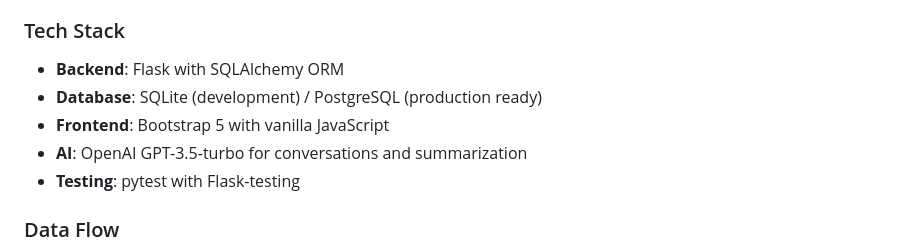
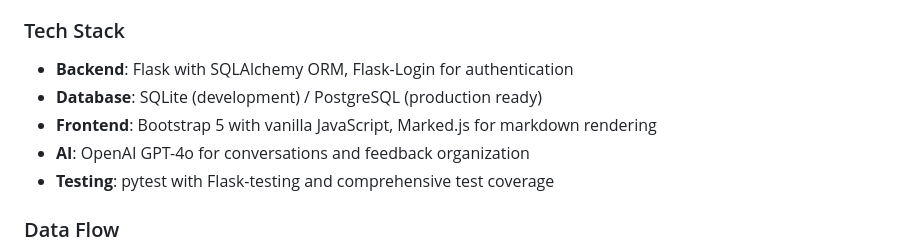
Before and after one commit to rafeco-etsy/candidly, a Markdown page: README.md, the part around one of its changes. Drawn GitHub-style.

```diff
--- a/README.md
+++ b/README.md
@@ -96,11 +106,11 @@ flask db upgrade
 - **Template System**: Reusable feedback question sets with dashboard management
 
 ### Tech Stack
-- **Backend**: Flask with SQLAlchemy ORM
+- **Backend**: Flask with SQLAlchemy ORM, Flask-Login for authentication
 - **Database**: SQLite (development) / PostgreSQL (production ready)
-- **Frontend**: Bootstrap 5 with vanilla JavaScript
-- **AI**: OpenAI GPT-3.5-turbo for conversations and summarization
-- **Testing**: pytest with Flask-testing
+- **Frontend**: Bootstrap 5 with vanilla JavaScript, Marked.js for markdown rendering
+- **AI**: OpenAI GPT-4o for conversations and feedback organization
+- **Testing**: pytest with Flask-testing and comprehensive test coverage
 
 ### Data Flow
 1. **Template Creation**: Define reusable question sets
```
Also changed, not shown: other parts of README.md (+25 -12 lines), CLAUDE.md (+64 -34 lines).
